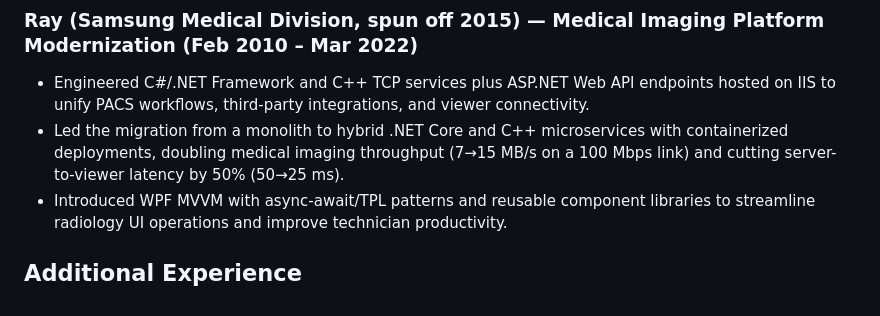
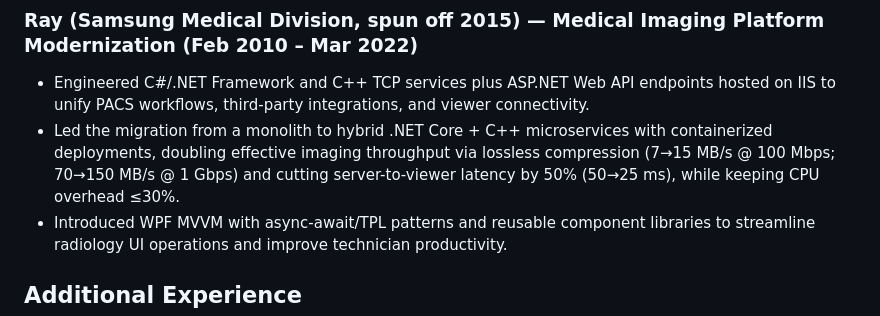
Before and after one commit to kcenon/kcenon, a Markdown page: README.md, the part around the change. GitHub-like rendering.

```diff
--- a/README.md
+++ b/README.md
@@ -27,7 +27,7 @@ Lead cross-functional teams to modernize legacy platforms onto .NET Core, harden
 
 ### Ray (Samsung Medical Division, spun off 2015) — Medical Imaging Platform Modernization (Feb 2010 – Mar 2022)
 - Engineered C#/.NET Framework and C++ TCP services plus ASP.NET Web API endpoints hosted on IIS to unify PACS workflows, third-party integrations, and viewer connectivity.
-- Led the migration from a monolith to hybrid .NET Core and C++ microservices with containerized deployments, doubling medical imaging throughput (7→15 MB/s on a 100 Mbps link) and cutting server-to-viewer latency by 50% (50→25 ms).
+- Led the migration from a monolith to hybrid .NET Core + C++ microservices with containerized deployments, doubling effective imaging throughput via lossless compression (7→15 MB/s @ 100 Mbps; 70→150 MB/s @ 1 Gbps) and cutting server-to-viewer latency by 50% (50→25 ms), while keeping CPU overhead ≤30%.
 - Introduced WPF MVVM with async-await/TPL patterns and reusable component libraries to streamline radiology UI operations and improve technician productivity.
 
 ## Additional Experience
```
Also changed, not shown: README.ko.md (+1 -1 lines).
